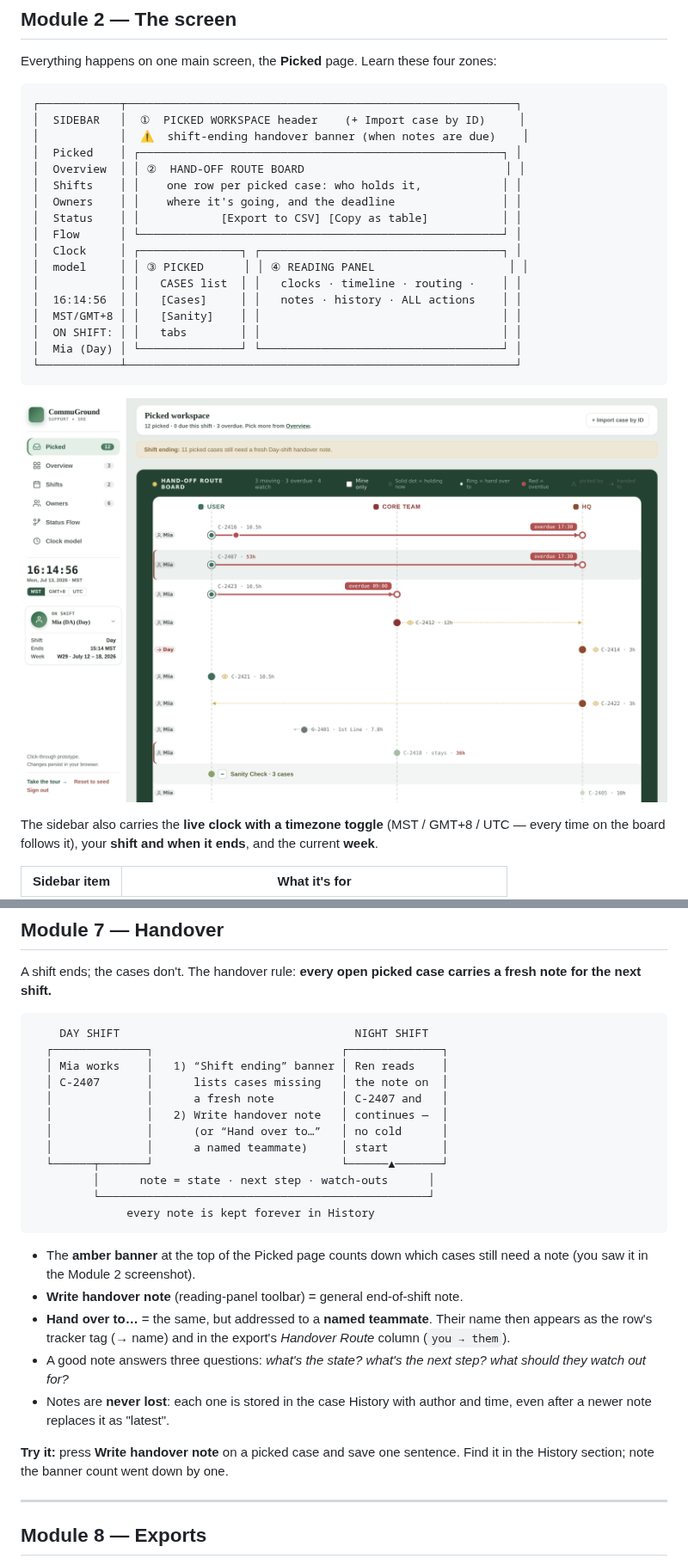
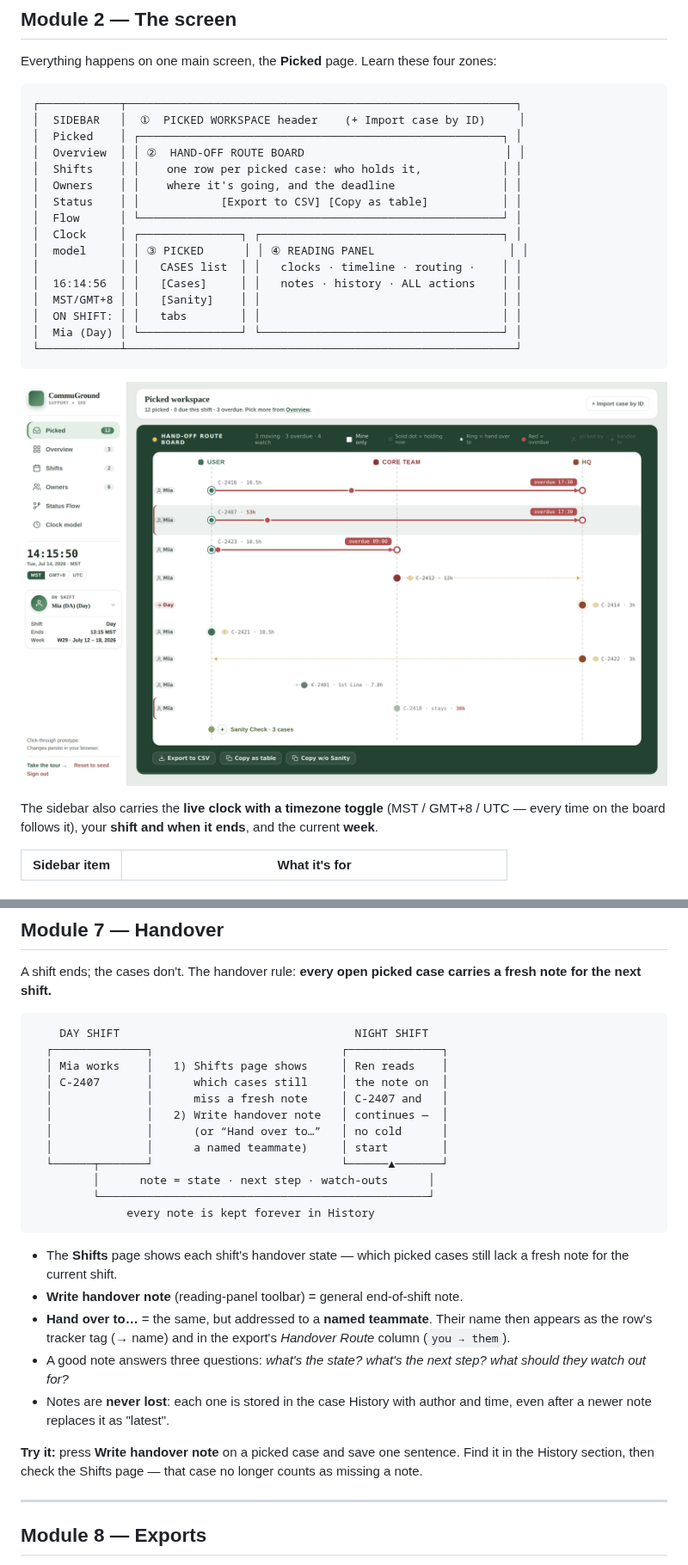
Before and after one commit to hltsai9/threenine, a Markdown page: docs/USER-GUIDE.md, 2 parts joined by grey strips. Shown at 86% size. Rendered like a GitHub page; pictures changed too: docs/images/picked-workspace.png.

````diff
--- a/docs/USER-GUIDE.md
+++ b/docs/USER-GUIDE.md
@@ -95,7 +95,6 @@ Everything happens on one main screen, the **Picked** page. Learn these four zon
 ```
 ┌────────────┬──────────────────────────────────────────────────────────┐
 │  SIDEBAR   │  ①  PICKED WORKSPACE header    (+ Import case by ID)     │
-│            │  ⚠  shift-ending handover banner (when notes are due)    │
 │  Picked    │ ┌──────────────────────────────────────────────────────┐ │
 │  Overview  │ │ ②  HAND-OFF ROUTE BOARD                              │ │
 │  Shifts    │ │    one row per picked case: who holds it,            │ │
@@ -321,9 +320,9 @@ for the next shift.**
 ```
     DAY SHIFT                                   NIGHT SHIFT
   ┌──────────────┐                            ┌──────────────┐
-  │ Mia works    │   1) “Shift ending” banner │ Ren reads    │
-  │ C-2407       │      lists cases missing   │ the note on  │
-  │              │      a fresh note          │ C-2407 and   │
+  │ Mia works    │   1) Shifts page shows     │ Ren reads    │
+  │ C-2407       │      which cases still     │ the note on  │
+  │              │      miss a fresh note     │ C-2407 and   │
   │              │   2) Write handover note   │ continues —  │
   │              │      (or “Hand over to…”   │ no cold      │
   │              │      a named teammate)     │ start        │
@@ -333,8 +332,8 @@ for the next shift.**
               every note is kept forever in History
 ```
 
-- The **amber banner** at the top of the Picked page counts down which cases still need a note
-  (you saw it in the Module 2 screenshot).
+- The **Shifts** page shows each shift's handover state — which picked cases still lack a fresh
+  note for the current shift.
 - **Write handover note** (reading-panel toolbar) = general end-of-shift note.
 - **Hand over to…** = the same, but addressed to a **named teammate**. Their name then appears as
   the row's tracker tag (→ name) and in the export's *Handover Route* column
@@ -345,7 +344,7 @@ for the next shift.**
   after a newer note replaces it as "latest".
 
 **Try it:** press **Write handover note** on a picked case and save one sentence. Find it in the
-History section; note the banner count went down by one.
+History section, then check the Shifts page — that case no longer counts as missing a note.
 
 ---
 
````
Also changed, not shown: docs/RELEASE_NOTES.md (+26 -0 lines), docs/SELF-HOST-UBUNTU.md (+2 -0 lines), 8 other files.
